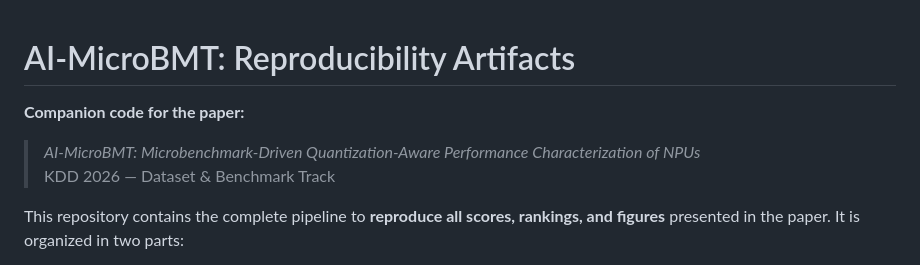
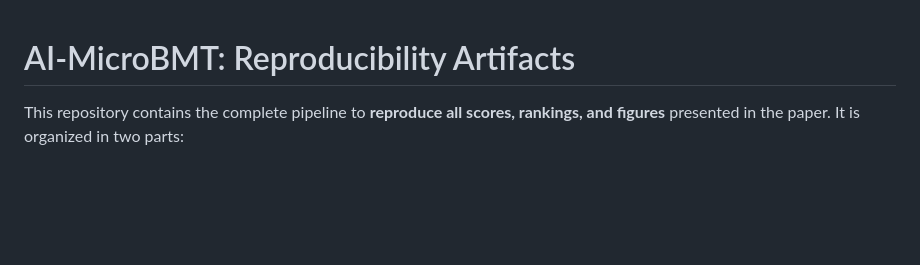
Before and after one commit to kinsingo/AI-MicroBMT, a Markdown page: README.md, the part around the change. Drawn GitHub-style; blank space fills up the shorter version.

```diff
--- a/README.md
+++ b/README.md
@@ -1,8 +1,4 @@
 # AI-MicroBMT: Reproducibility Artifacts
-
-**Companion code for the paper:**
-> *AI-MicroBMT: Microbenchmark-Driven Quantization-Aware Performance Characterization of NPUs*
-> KDD 2026 — Dataset & Benchmark Track
 
 This repository contains the complete pipeline to **reproduce all scores, rankings, and figures** presented in the paper. It is organized in two parts:
 
```
